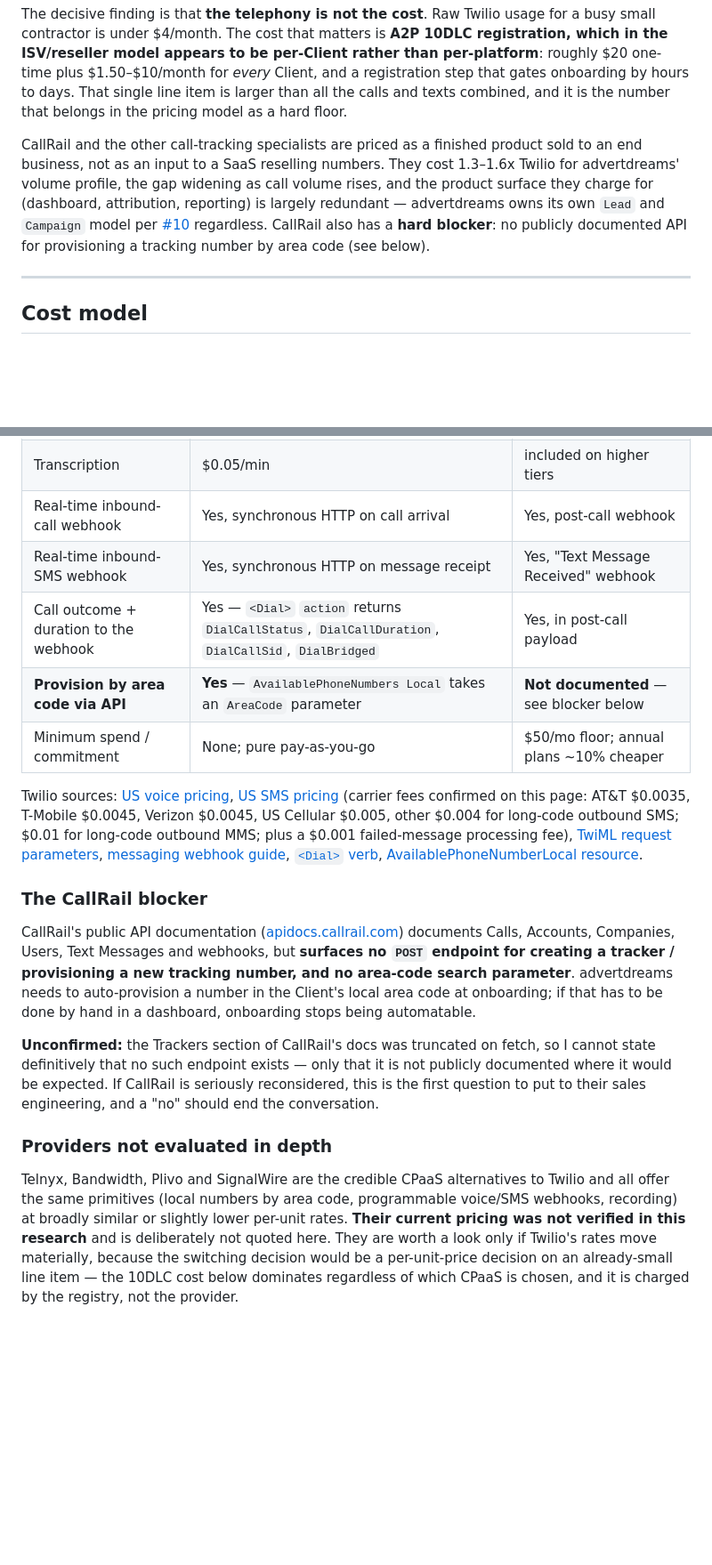
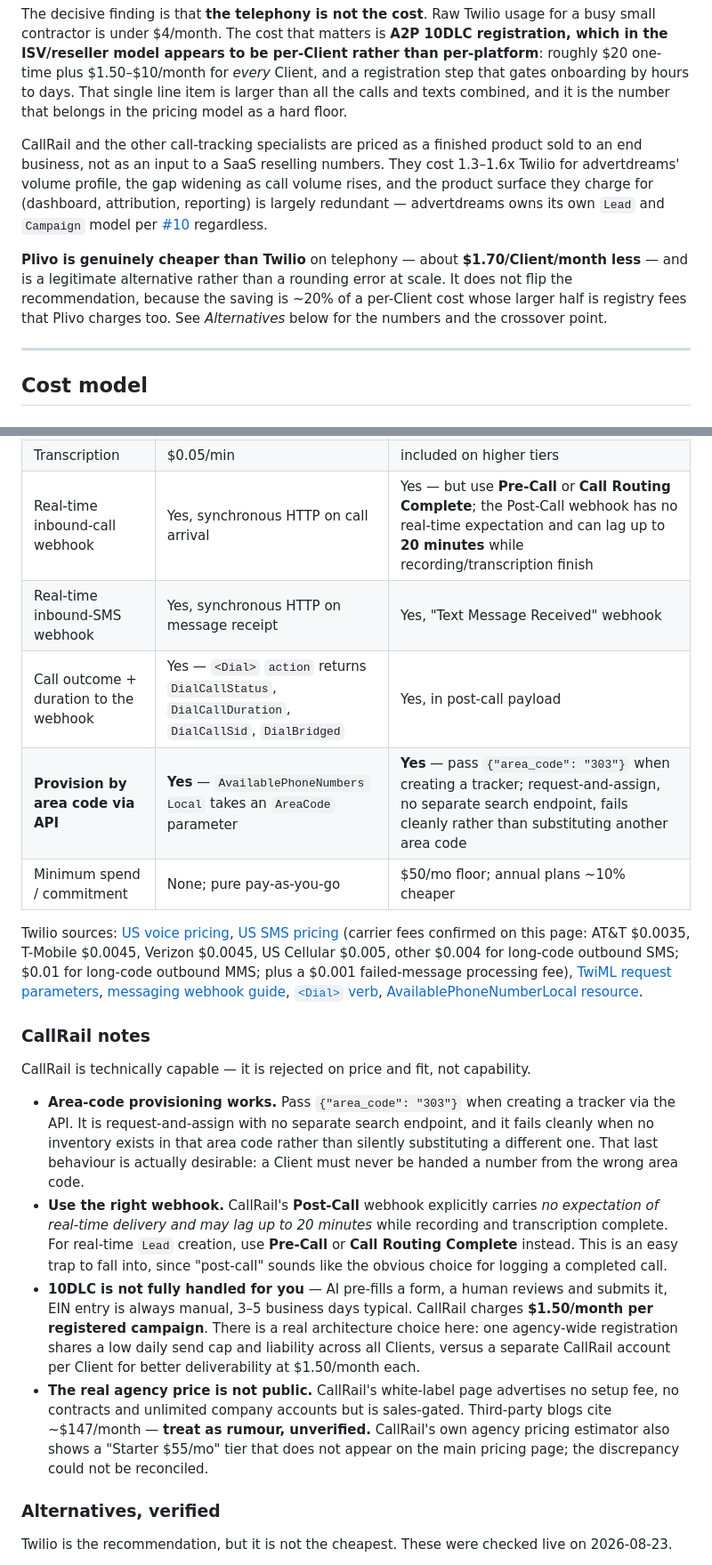
Before and after one commit to TempleZide/advertdreams, a Markdown page: docs/research/tracking-number-providers.md, 2 parts joined by grey strips. Shown at 89% size. Drawn GitHub-style; blank space fills up the shorter version.

```diff
--- a/docs/research/tracking-number-providers.md
+++ b/docs/research/tracking-number-providers.md
@@ -10,7 +10,9 @@ Research for [#6](https://github.com/TempleZide/advertdreams/issues/6). Prices v
 
 The decisive finding is that **the telephony is not the cost**. Raw Twilio usage for a busy small contractor is under $4/month. The cost that matters is **A2P 10DLC registration, which in the ISV/reseller model appears to be per-Client rather than per-platform**: roughly $20 one-time plus $1.50–$10/month for *every* Client, and a registration step that gates onboarding by hours to days. That single line item is larger than all the calls and texts combined, and it is the number that belongs in the pricing model as a hard floor.
 
-CallRail and the other call-tracking specialists are priced as a finished product sold to an end business, not as an input to a SaaS reselling numbers. They cost 1.3–1.6x Twilio for advertdreams' volume profile, the gap widening as call volume rises, and the product surface they charge for (dashboard, attribution, reporting) is largely redundant — advertdreams owns its own `Lead` and `Campaign` model per [#10](https://github.com/TempleZide/advertdreams/issues/10) regardless. CallRail also has a **hard blocker**: no publicly documented API for provisioning a tracking number by area code (see below).
+CallRail and the other call-tracking specialists are priced as a finished product sold to an end business, not as an input to a SaaS reselling numbers. They cost 1.3–1.6x Twilio for advertdreams' volume profile, the gap widening as call volume rises, and the product surface they charge for (dashboard, attribution, reporting) is largely redundant — advertdreams owns its own `Lead` and `Campaign` model per [#10](https://github.com/TempleZide/advertdreams/issues/10) regardless.
+
+**Plivo is genuinely cheaper than Twilio** on telephony — about **$1.70/Client/month less** — and is a legitimate alternative rather than a rounding error at scale. It does not flip the recommendation, because the saving is ~20% of a per-Client cost whose larger half is registry fees that Plivo charges too. See *Alternatives* below for the numbers and the crossover point.
 
 ---
 
@@ -84,21 +86,24 @@ Note that CallRail's included allowances are per *account*, not per Client, so t
 | MMS out / in | $0.022 / $0.0165 (+$0.01 carrier) | not separately published — **unconfirmed** |
 | Call recording | $0.0025/min + $0.0005/min/mo storage | included in plan |
 | Transcription | $0.05/min | included on higher tiers |
-| Real-time inbound-call webhook | Yes, synchronous HTTP on call arrival | Yes, post-call webhook |
+| Real-time inbound-call webhook | Yes, synchronous HTTP on call arrival | Yes — but use **Pre-Call** or **Call Routing Complete**; the Post-Call webhook has no real-time expectation and can lag up to **20 minutes** while recording/transcription finish |
 | Real-time inbound-SMS webhook | Yes, synchronous HTTP on message receipt | Yes, "Text Message Received" webhook |
 | Call outcome + duration to the webhook | Yes — `<Dial>` `action` returns `DialCallStatus`, `DialCallDuration`, `DialCallSid`, `DialBridged` | Yes, in post-call payload |
-| **Provision by area code via API** | **Yes** — `AvailablePhoneNumbers Local` takes an `AreaCode` parameter | **Not documented** — see blocker below |
+| **Provision by area code via API** | **Yes** — `AvailablePhoneNumbers Local` takes an `AreaCode` parameter | **Yes** — pass `{"area_code": "303"}` when creating a tracker; request-and-assign, no separate search endpoint, fails cleanly rather than substituting another area code |
 | Minimum spend / commitment | None; pure pay-as-you-go | $50/mo floor; annual plans ~10% cheaper |
 
 Twilio sources: [US voice pricing](https://www.twilio.com/en-us/voice/pricing/us), [US SMS pricing](https://www.twilio.com/en-us/sms/pricing/us) (carrier fees confirmed on this page: AT&T $0.0035, T-Mobile $0.0045, Verizon $0.0045, US Cellular $0.005, other $0.004 for long-code outbound SMS; $0.01 for long-code outbound MMS; plus a $0.001 failed-message processing fee), [TwiML request parameters](https://www.twilio.com/docs/voice/twiml#request-parameters), [messaging webhook guide](https://www.twilio.com/docs/messaging/guides/webhook-request), [`<Dial>` verb](https://www.twilio.com/docs/voice/twiml/dial), [AvailablePhoneNumberLocal resource](https://www.twilio.com/docs/phone-numbers/api/availablephonenumberlocal-resource).
 
-### The CallRail blocker
+### CallRail notes
 
-CallRail's public API documentation ([apidocs.callrail.com](https://apidocs.callrail.com/)) documents Calls, Accounts, Companies, Users, Text Messages and webhooks, but **surfaces no `POST` endpoint for creating a tracker / provisioning a new tracking number, and no area-code search parameter**. advertdreams needs to auto-provision a number in the Client's local area code at onboarding; if that has to be done by hand in a dashboard, onboarding stops being automatable.
+CallRail is technically capable — it is rejected on price and fit, not capability.
 
-**Unconfirmed:** the Trackers section of CallRail's docs was truncated on fetch, so I cannot state definitively that no such endpoint exists — only that it is not publicly documented where it would be expected. If CallRail is seriously reconsidered, this is the first question to put to their sales engineering, and a "no" should end the conversation.
+- **Area-code provisioning works.** Pass `{"area_code": "303"}` when creating a tracker via the API. It is request-and-assign with no separate search endpoint, and it fails cleanly when no inventory exists in that area code rather than silently substituting a different one. That last behaviour is actually desirable: a Client must never be handed a number from the wrong area code.
+- **Use the right webhook.** CallRail's **Post-Call** webhook explicitly carries *no expectation of real-time delivery and may lag up to 20 minutes* while recording and transcription complete. For real-time `Lead` creation, use **Pre-Call** or **Call Routing Complete** instead. This is an easy trap to fall into, since "post-call" sounds like the obvious choice for logging a completed call.
+- **10DLC is not fully handled for you** — AI pre-fills a form, a human reviews and submits it, EIN entry is always manual, 3–5 business days typical. CallRail charges **$1.50/month per registered campaign**. There is a real architecture choice here: one agency-wide registration shares a low daily send cap and liability across all Clients, versus a separate CallRail account per Client for better deliverability at $1.50/month each.
+- **The real agency price is not public.** CallRail's white-label page advertises no setup fee, no contracts and unlimited company accounts but is sales-gated. Third-party blogs cite ~$147/month — **treat as rumour, unverified.** CallRail's own agency pricing estimator also shows a "Starter $55/mo" tier that does not appear on the main pricing page; the discrepancy could not be reconciled.
 
-### Providers not evaluated in depth
+### Alternatives, verified
 
-Telnyx, Bandwidth, Plivo and SignalWire are the credible CPaaS alternatives to Twilio and all offer the same primitives (local numbers by area code, programmable voice/SMS webhooks, recording) at broadly similar or slightly lower per-unit rates. **Their current pricing was not verified in this research** and is deliberately not quoted here. They are worth a look only if Twilio's rates move materially, because the switching decision would be a per-unit-price decision on an already-small line item — the 10DLC cost below dominates regardless of which CPaaS is chosen, and it is charged by the registry, not the provider.
+Twilio is the recommendation, but it is not the cheapest. These were checked live on 2026-08-23.
 
```
Also changed, not shown: other parts of docs/research/tracking-number-providers.md (+19 -2 lines).
